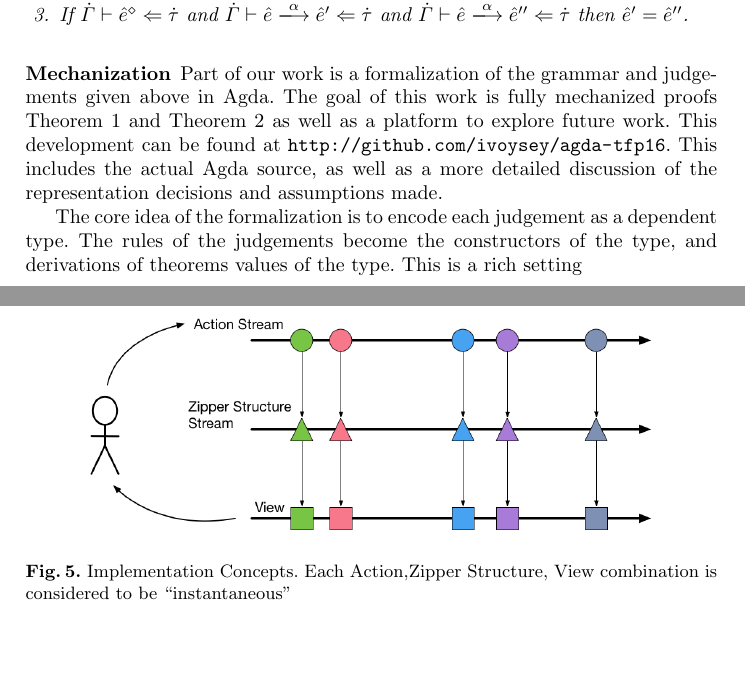
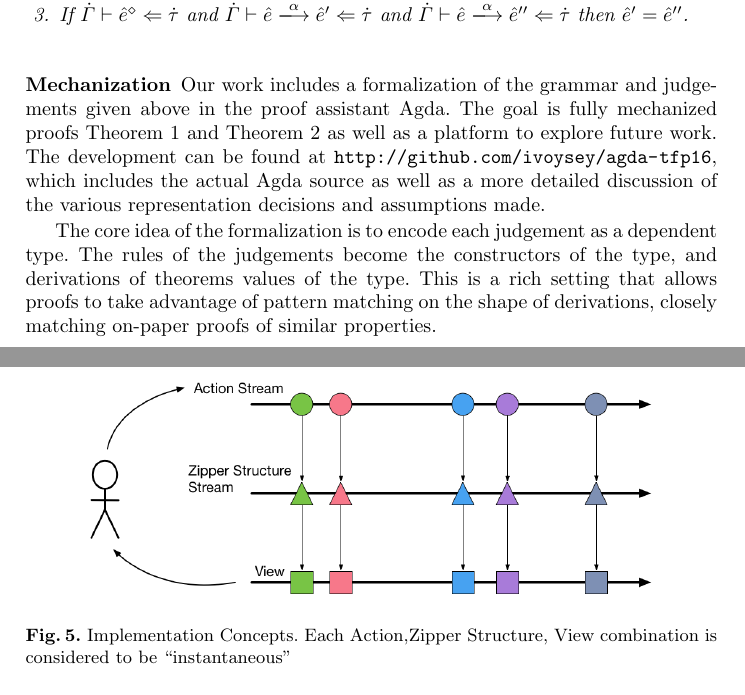
Before and after one commit to hazelgrove/editor-tfp16, a LaTeX thesis (editor-tfp16.tex, which reads agda.tex): two parts of pages 9 and 10 of 11, joined at a grey line, cut so that both start at the same text, the shorter picture padded with empty space. Compiled offline with pdfLaTeX.

Commit message:
agda chatter

```diff
--- a/agda.tex
+++ b/agda.tex
@@ -1,15 +1,17 @@
-Part of our work is a formalization of the grammar and judgements given
-above in Agda. The goal of this work is fully mechanized proofs Theorem
-\ref{thrm:actsafe} and Theorem \ref{thrm:actdet} as well as a platform to
-explore future work. This development can be found at
-\url{http://github.com/ivoysey/agda-tfp16}. This includes the actual Agda
-source, as well as a more detailed discussion of the representation
+Our work includes a formalization of the grammar and judgements given above
+in the proof assistant Agda. The goal is fully mechanized proofs
+Theorem \ref{thrm:actsafe} and Theorem \ref{thrm:actdet} as well as a
+platform to explore future work. The development can be found at
+\url{http://github.com/ivoysey/agda-tfp16}, which includes the actual Agda
+source as well as a more detailed discussion of the various representation
 decisions and assumptions made.
 
 The core idea of the formalization is to encode each judgement as a
 dependent type. The rules of the judgements become the constructors of the
 type, and derivations of theorems values of the type. This is a rich
-setting
+setting that allows proofs to take advantage of pattern matching on the
+shape of derivations, closely matching on-paper proofs of similar
+properties.
 
 
 %% Agda proofs... explanation of basic approach and current status.
```
